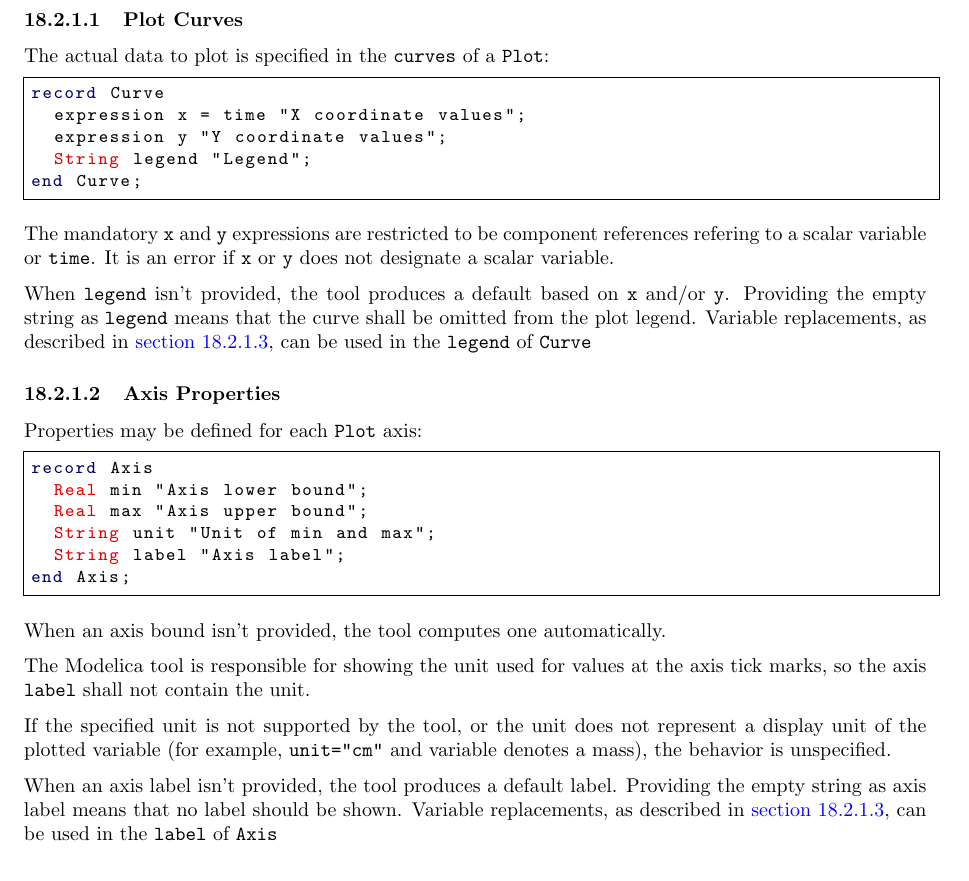
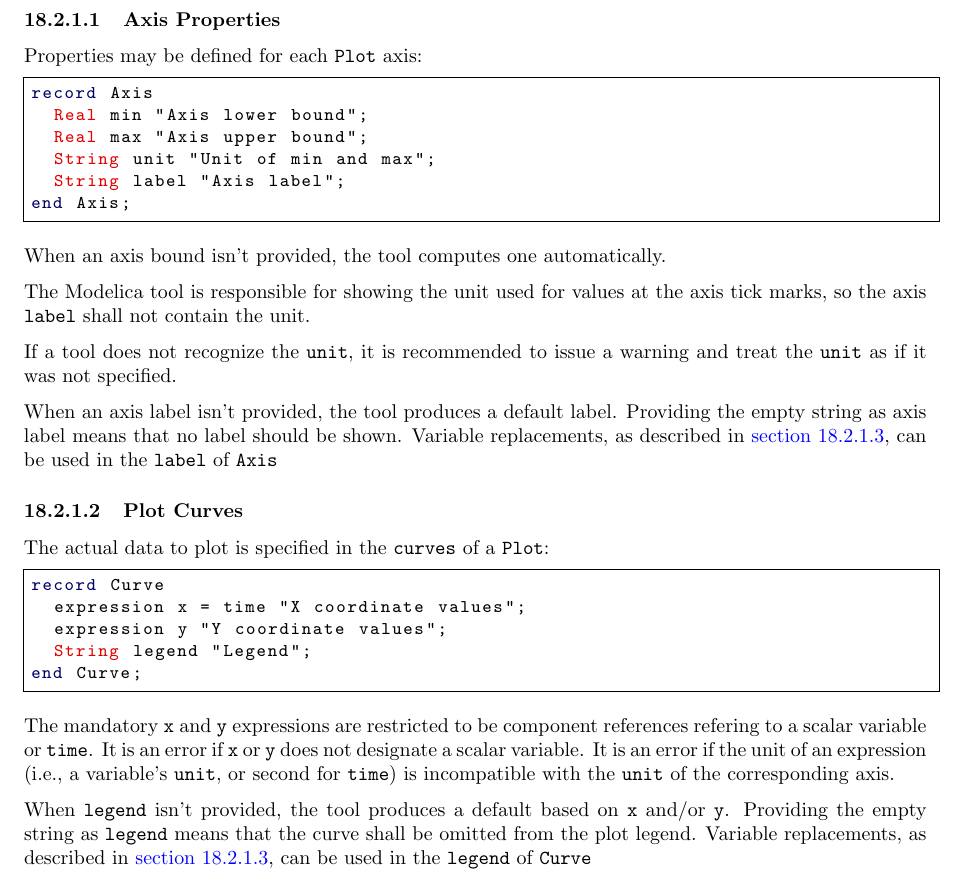
Before and after one commit to modelica/ModelicaSpecification, a LaTeX thesis (MLS.tex, which reads chapters/annotations.tex): part of page 237 of 315, cut so that both start at the same text. Compiled offline with pdfLaTeX.

Commit message:
Clarify the behavior for unknown and incompatible units

```diff
--- a/chapters/annotations.tex
+++ b/chapters/annotations.tex
@@ -154,26 +154,6 @@ The \lstinline!caption! attribute of \lstinline!Figure! can use the restricted
 form of text markup described in \autoref{text-markup-in-captions} as well as
 the variable replacements described in \autoref{variable-replacements}.
 
-\subsubsection{Plot Curves}\doublelabel{plot-curves}
-The actual data to plot is specified in the \lstinline!curves! of a \lstinline!Plot!:
-\begin{lstlisting}[language=modelica]
-record Curve
-  expression x = time "X coordinate values";
-  expression y "Y coordinate values";
-  String legend "Legend";
-end Curve;
-\end{lstlisting}
-
-The mandatory \lstinline!x! and \lstinline!y! expressions are restricted to be
-component references refering to a scalar variable or \lstinline!time!. It
-is an error if \lstinline!x! or \lstinline!y! does not designate a scalar variable.
-
-When \lstinline!legend! isn't provided, the tool produces a default based on
-\lstinline!x! and/or \lstinline!y!.  Providing the empty string as
-\lstinline!legend! means that the curve shall be omitted from the plot legend.
-Variable replacements, as described in \autoref{variable-replacements}, can be
-used in the \lstinline!legend! of \lstinline!Curve!
-
 \subsubsection{Axis Properties}\doublelabel{axis-properties}
 Properties may be defined for each \lstinline!Plot! axis:
 \begin{lstlisting}[language=modelica]
@@ -190,14 +170,36 @@ When an axis bound isn't provided, the tool computes one automatically.
 The Modelica tool is responsible for showing the unit used for values at the
 axis tick marks, so the axis \lstinline!label! shall not contain the unit.
 
-If the specified unit is not supported by the tool, or the unit does not
-represent a display unit of the plotted variable (for example,
-\lstinline!unit="cm"! and variable denotes a mass), the behavior is unspecified.
+If a tool does not recognize the \lstinline!unit!, it is recommended to issue a
+warning and treat the \lstinline!unit! as if it was not specified.
 
 When an axis label isn't provided, the tool produces a default label. Providing
 the empty string as axis label means that no label should be shown. Variable
 replacements, as described in \autoref{variable-replacements}, can be used in
 the \lstinline!label! of \lstinline!Axis!
+
+\subsubsection{Plot Curves}\doublelabel{plot-curves}
+The actual data to plot is specified in the \lstinline!curves! of a \lstinline!Plot!:
+\begin{lstlisting}[language=modelica]
+record Curve
+  expression x = time "X coordinate values";
+  expression y "Y coordinate values";
+  String legend "Legend";
+end Curve;
+\end{lstlisting}
+
+The mandatory \lstinline!x! and \lstinline!y! expressions are restricted to be
+component references refering to a scalar variable or \lstinline!time!. It
+is an error if \lstinline!x! or \lstinline!y! does not designate a scalar variable.
+It is an error if the unit of an expression (i.e., a variable's \lstinline!unit!,
+or second for \lstinline!time!) is incompatible with the \lstinline!unit! of the
+corresponding axis.
+
+When \lstinline!legend! isn't provided, the tool produces a default based on
+\lstinline!x! and/or \lstinline!y!.  Providing the empty string as
+\lstinline!legend! means that the curve shall be omitted from the plot legend.
+Variable replacements, as described in \autoref{variable-replacements}, can be
+used in the \lstinline!legend! of \lstinline!Curve!
 
 \subsubsection{Variable Replacements}\doublelabel{variable-replacements}
 In most places where text for display is defined the final value of a result
```
